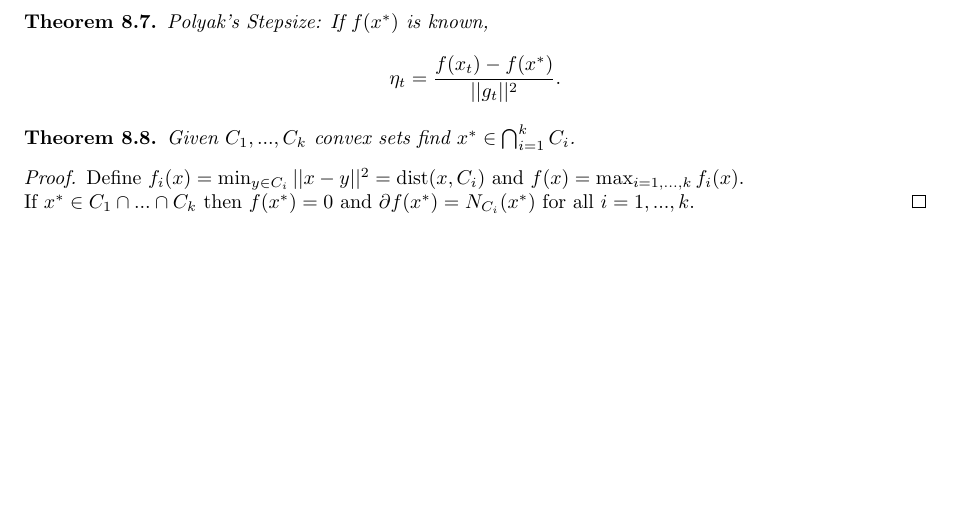
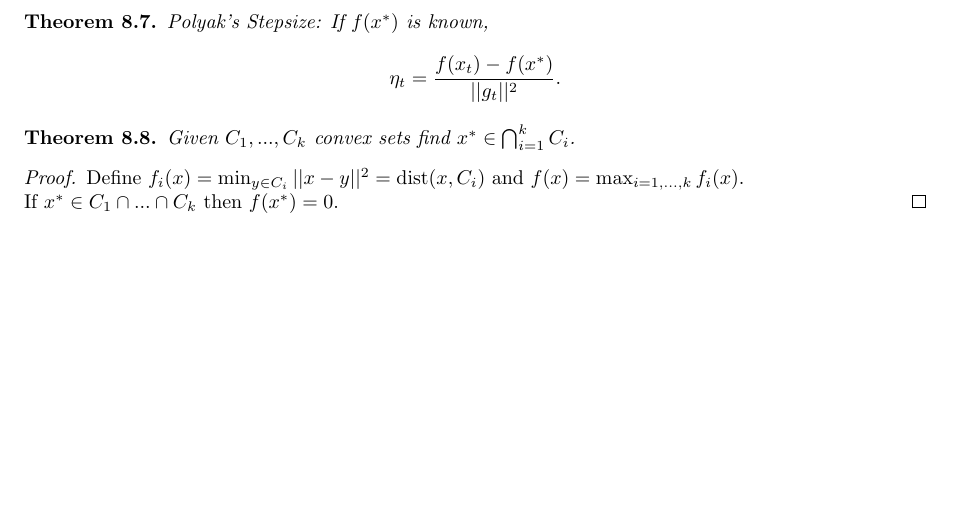
Before and after one commit to WilPanSon/Wilson-s-Notes, a LaTeX document (Convex Optimization/notes.tex): part of page 12 of 12, cut so that both start at the same text. Compiled offline with pdfLaTeX.

Commit message:
Auto-update: 2026-02-10 15:04:36

```diff
--- a/Convex Optimization/notes.tex
+++ b/Convex Optimization/notes.tex
@@ -677,6 +677,6 @@
 \end{thm}
 \begin{proof}
     Define $f_i(x)=\min_{y\in C_i}||x-y||^2=\mathrm{dist}(x,C_i)$ and $f(x)=\max_{i=1,...,k}f_i(x).$\\
-    If $x^*\in C_1\cap ... \cap C_k$ then $f(x^*)=0$ and $\partial f(x^*)=N_{C_i}(x^*)$ for all $i=1,...,k$.
+    If $x^*\in C_1\cap ... \cap C_k$ then $f(x^*)=0$.
 \end{proof}
 \end{document}
```
Also changed, not shown: Convex Optimization/notes.pdf.
